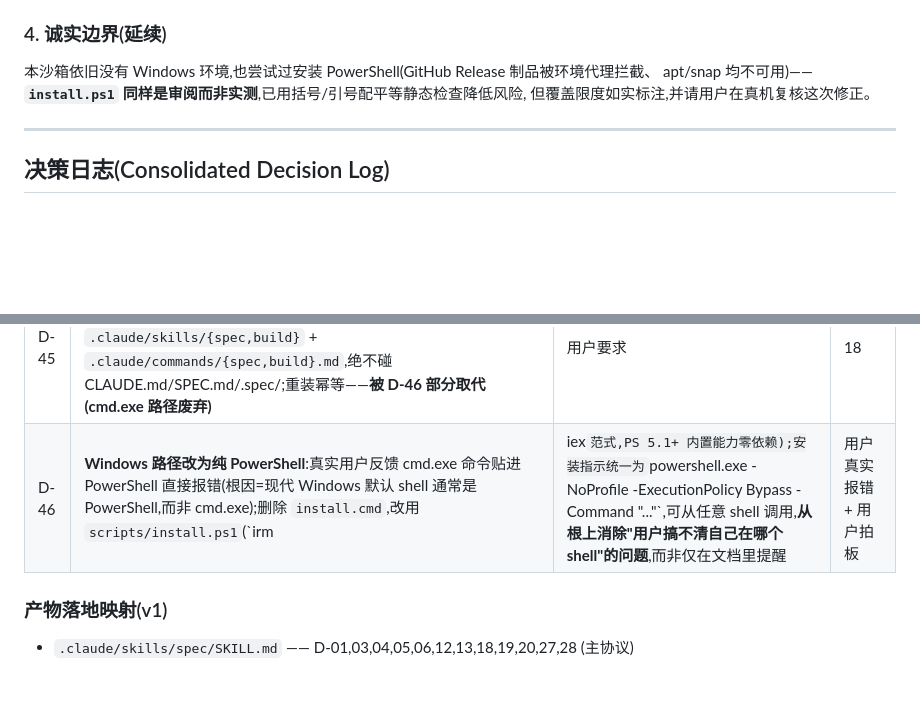
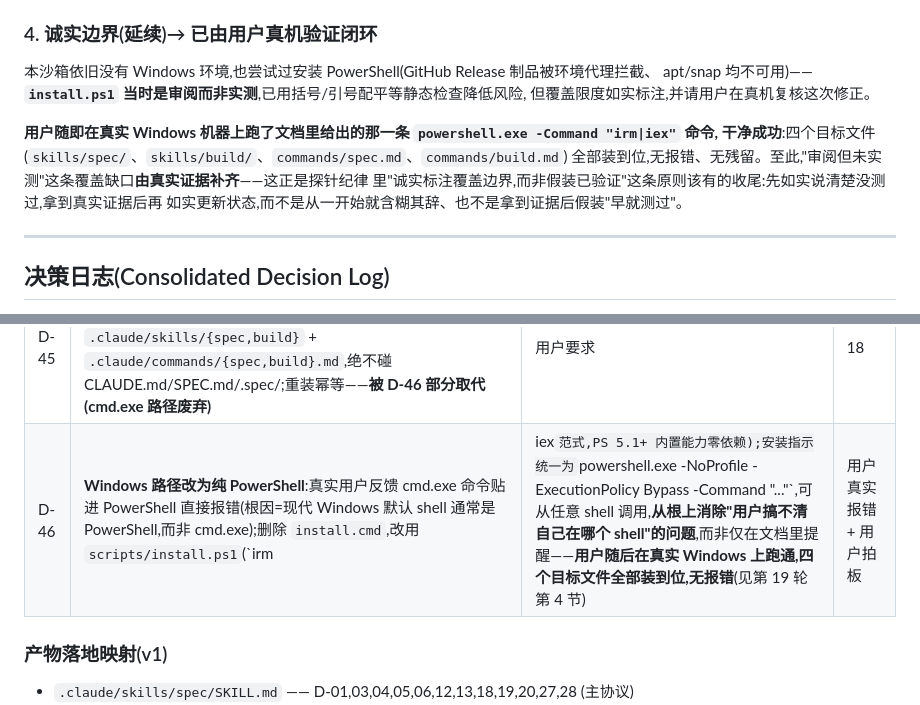
Before and after one commit to suifei/spec, a Markdown page: docs/DESIGN-NOTES.md, 2 parts joined by grey strips. Drawn GitHub-style; blank space fills up the shorter version.

Commit message:
Record real-machine verification of the PowerShell installer
The user ran the documented one-liner on a real Windows machine:

  powershell -NoProfile -ExecutionPolicy Bypass -Command "irm <url> | iex"

Clean success -- all four target files installed with no error, no
leftovers. This closes the honesty gap flagged in PR #16 (install.ps1 was
reviewed and statically checked but not executed, since this sandbox has
no Windows). DESIGN-NOTES round 19 + D-46 updated to record the real
evidence rather than leaving the caveat stale.

Co-Authored-By: Claude Opus 4.8 <noreply@anthropic.com>
Claude-Session: https://claude.ai/code/session_01PLQJzD69W9siadg69GT2y1

```diff
--- a/docs/DESIGN-NOTES.md
+++ b/docs/DESIGN-NOTES.md
@@ -818,10 +818,16 @@ PowerShell,而非传统 `cmd.exe`**。用户最初的原话是"Windows cmd/Linux
 Windows 一节收敛为这一条命令;`install.ps1` 头部用法说明同步为"经 `powershell.exe` 从任意 shell
 调用"为主、"已在 PowerShell 提示符下则可直接 `irm|iex`"为辅。
 
-### 4. 诚实边界(延续)
+### 4. 诚实边界(延续)→ 已由用户真机验证闭环
 本沙箱依旧没有 Windows 环境,也尝试过安装 PowerShell(GitHub Release 制品被环境代理拦截、
-apt/snap 均不可用)——**`install.ps1` 同样是审阅而非实测**,已用括号/引号配平等静态检查降低风险,
+apt/snap 均不可用)——**`install.ps1` 当时是审阅而非实测**,已用括号/引号配平等静态检查降低风险,
 但覆盖限度如实标注,并请用户在真机复核这次修正。
+
+**用户随即在真实 Windows 机器上跑了文档里给出的那一条 `powershell.exe -Command "irm|iex"` 命令,
+干净成功**:四个目标文件(`skills/spec/`、`skills/build/`、`commands/spec.md`、`commands/build.md`)
+全部装到位,无报错、无残留。至此,"审阅但未实测"这条覆盖缺口**由真实证据补齐**——这正是探针纪律
+里"诚实标注覆盖边界,而非假装已验证"这条原则该有的收尾:先如实说清楚没测过,拿到真实证据后再
+如实更新状态,而不是从一开始就含糊其辞、也不是拿到证据后假装"早就测过"。
 
 ---
 
@@ -876,7 +882,7 @@ apt/snap 均不可用)——**`install.ps1` 同样是审阅而非实测**,已用
 | D-43 | **Rule 0(最优先)——产物语种**:初版为"跟随人类当前输入语种";代码/路径/URL/时间戳原样、不一致主动翻译 | 用户 | 16 |
 | D-44 | **语种改为"问一次、钉进 SPEC.md、永不再问"**(默认=当前输入语种,给主流语言选项);`/build` 只读钉、绝不自问;老项目从既有文档语种静默反推钉住 | 用户修正 D-43 | 17 |
 | D-45 | **一句话跨平台安装**(初版):`scripts/install.sh`(bash,已端到端实测)+ `scripts/install.cmd`(cmd.exe,已审阅未实机测);只装 `.claude/skills/{spec,build}` + `.claude/commands/{spec,build}.md`,绝不碰 CLAUDE.md/SPEC.md/.spec/;重装幂等——**被 D-46 部分取代(cmd.exe 路径废弃)** | 用户要求 | 18 |
-| D-46 | **Windows 路径改为纯 PowerShell**:真实用户反馈 cmd.exe 命令贴进 PowerShell 直接报错(根因=现代 Windows 默认 shell 通常是 PowerShell,而非 cmd.exe);删除 `install.cmd`,改用 `scripts/install.ps1`(`irm|iex` 范式,PS 5.1+ 内置能力零依赖);安装指示统一为 `powershell.exe -NoProfile -ExecutionPolicy Bypass -Command "..."`,可从任意 shell 调用,**从根上消除"用户搞不清自己在哪个 shell"的问题**,而非仅在文档里提醒 | 用户真实报错 + 用户拍板 | 19 |
+| D-46 | **Windows 路径改为纯 PowerShell**:真实用户反馈 cmd.exe 命令贴进 PowerShell 直接报错(根因=现代 Windows 默认 shell 通常是 PowerShell,而非 cmd.exe);删除 `install.cmd`,改用 `scripts/install.ps1`(`irm|iex` 范式,PS 5.1+ 内置能力零依赖);安装指示统一为 `powershell.exe -NoProfile -ExecutionPolicy Bypass -Command "..."`,可从任意 shell 调用,**从根上消除"用户搞不清自己在哪个 shell"的问题**,而非仅在文档里提醒——**用户随后在真实 Windows 上跑通,四个目标文件全部装到位,无报错**(见第 19 轮第 4 节) | 用户真实报错 + 用户拍板 | 19 |
 
 ### 产物落地映射(v1)
 - `.claude/skills/spec/SKILL.md` —— D-01,03,04,05,06,12,13,18,19,20,27,28 (主协议)
```
